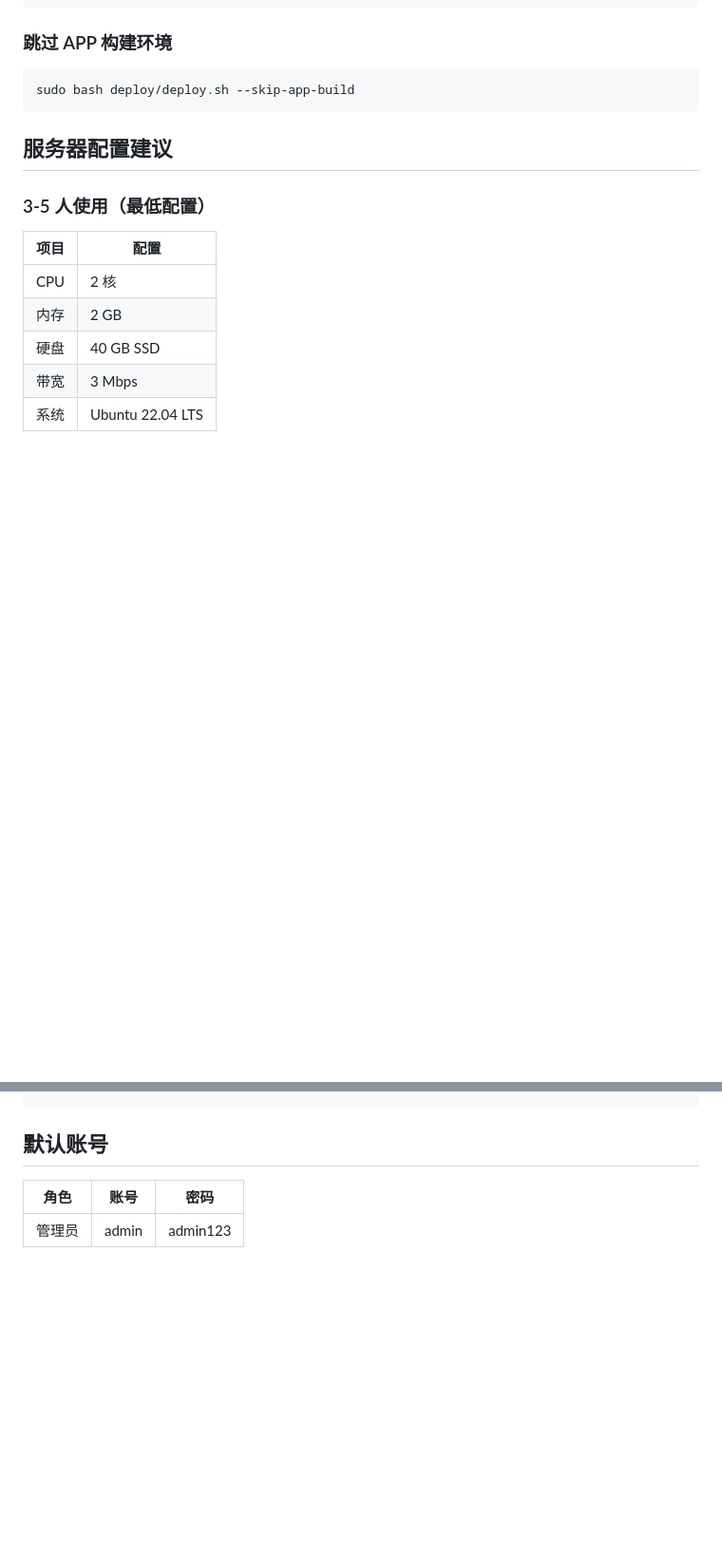
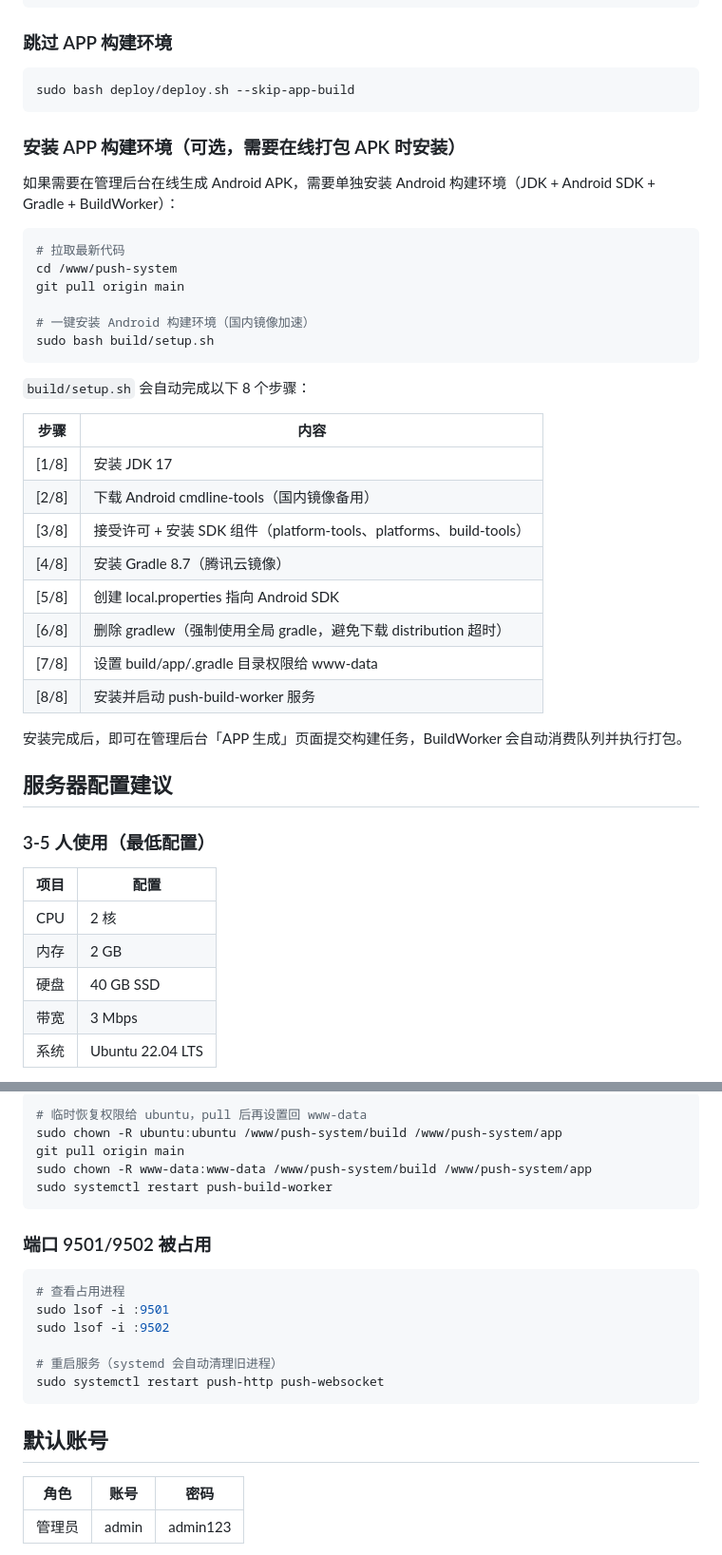
Before and after one commit to jiujiu123520/im-push-system, a Markdown page: README.md, 2 parts joined by grey strips. Shown at 95% size. Rendered like a GitHub page; blank space fills up the shorter version.

````diff
--- a/README.md
+++ b/README.md
@@ -96,6 +96,34 @@ sudo bash deploy/deploy.sh \
 sudo bash deploy/deploy.sh --skip-app-build
 ```
 
+### 安装 APP 构建环境（可选，需要在线打包 APK 时安装）
+
+如果需要在管理后台在线生成 Android APK，需要单独安装 Android 构建环境（JDK + Android SDK + Gradle + BuildWorker）：
+
+```bash
+# 拉取最新代码
+cd /www/push-system
+git pull origin main
+
+# 一键安装 Android 构建环境（国内镜像加速）
+sudo bash build/setup.sh
+```
+
+`build/setup.sh` 会自动完成以下 8 个步骤：
+
+| 步骤 | 内容 |
+|------|------|
+| [1/8] | 安装 JDK 17 |
+| [2/8] | 下载 Android cmdline-tools（国内镜像备用） |
+| [3/8] | 接受许可 + 安装 SDK 组件（platform-tools、platforms、build-tools） |
+| [4/8] | 安装 Gradle 8.7（腾讯云镜像） |
+| [5/8] | 创建 local.properties 指向 Android SDK |
+| [6/8] | 删除 gradlew（强制使用全局 gradle，避免下载 distribution 超时） |
+| [7/8] | 设置 build/app/.gradle 目录权限给 www-data |
+| [8/8] | 安装并启动 push-build-worker 服务 |
+
+安装完成后，即可在管理后台「APP 生成」页面提交构建任务，BuildWorker 会自动消费队列并执行打包。
+
 ## 服务器配置建议
 
 ### 3-5 人使用（最低配置）
@@ -246,3 +346,20 @@ cd /www/push-system && bash build/build_apk.sh
+```bash
+# 临时恢复权限给 ubuntu，pull 后再设置回 www-data
+sudo chown -R ubuntu:ubuntu /www/push-system/build /www/push-system/app
+git pull origin main
+sudo chown -R www-data:www-data /www/push-system/build /www/push-system/app
+sudo systemctl restart push-build-worker
+```
+
+### 端口 9501/9502 被占用
+
+```bash
+# 查看占用进程
+sudo lsof -i :9501
+sudo lsof -i :9502
+
+# 重启服务（systemd 会自动清理旧进程）
+sudo systemctl restart push-http push-websocket
 ```
 
 ## 默认账号
````
Also changed, not shown: other parts of README.md (+82 -10 lines).
